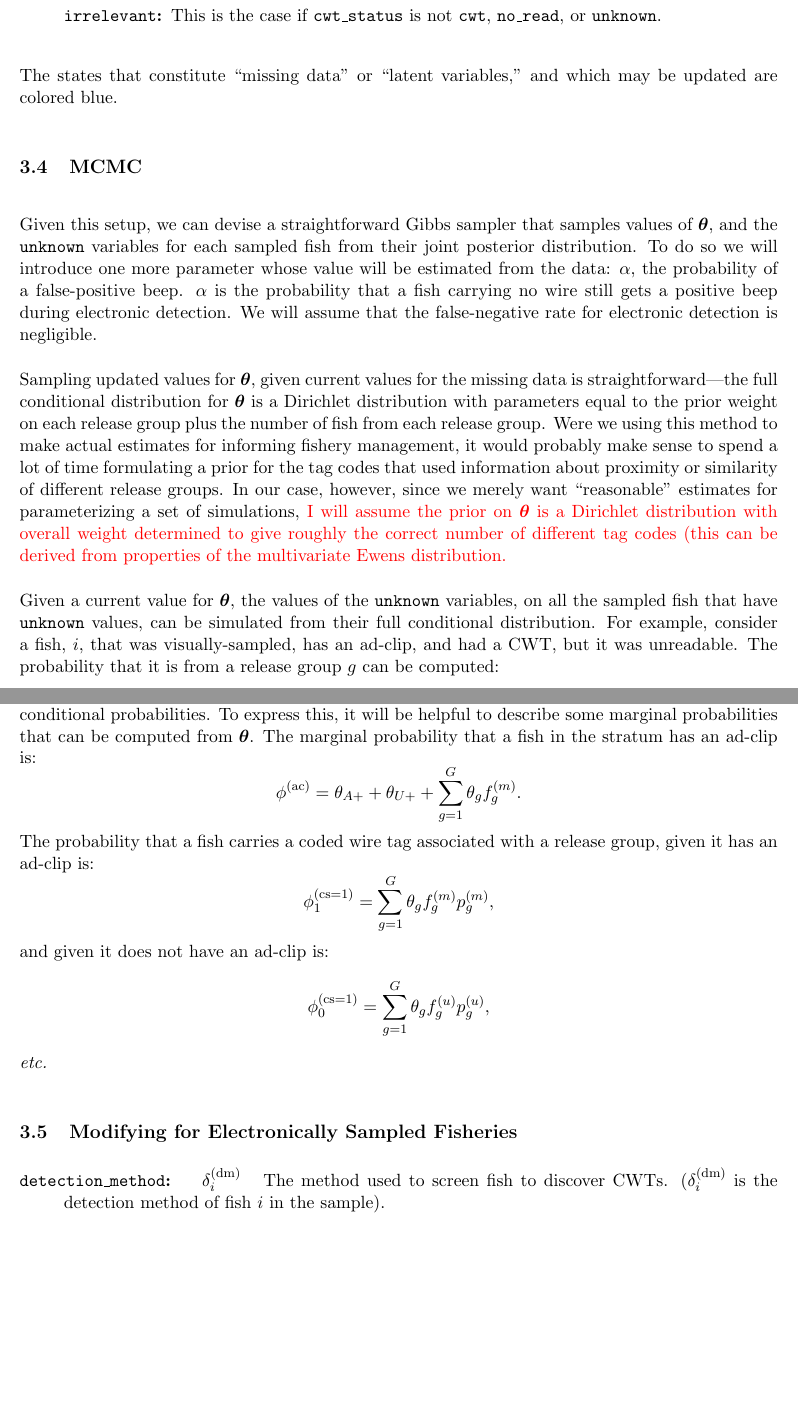
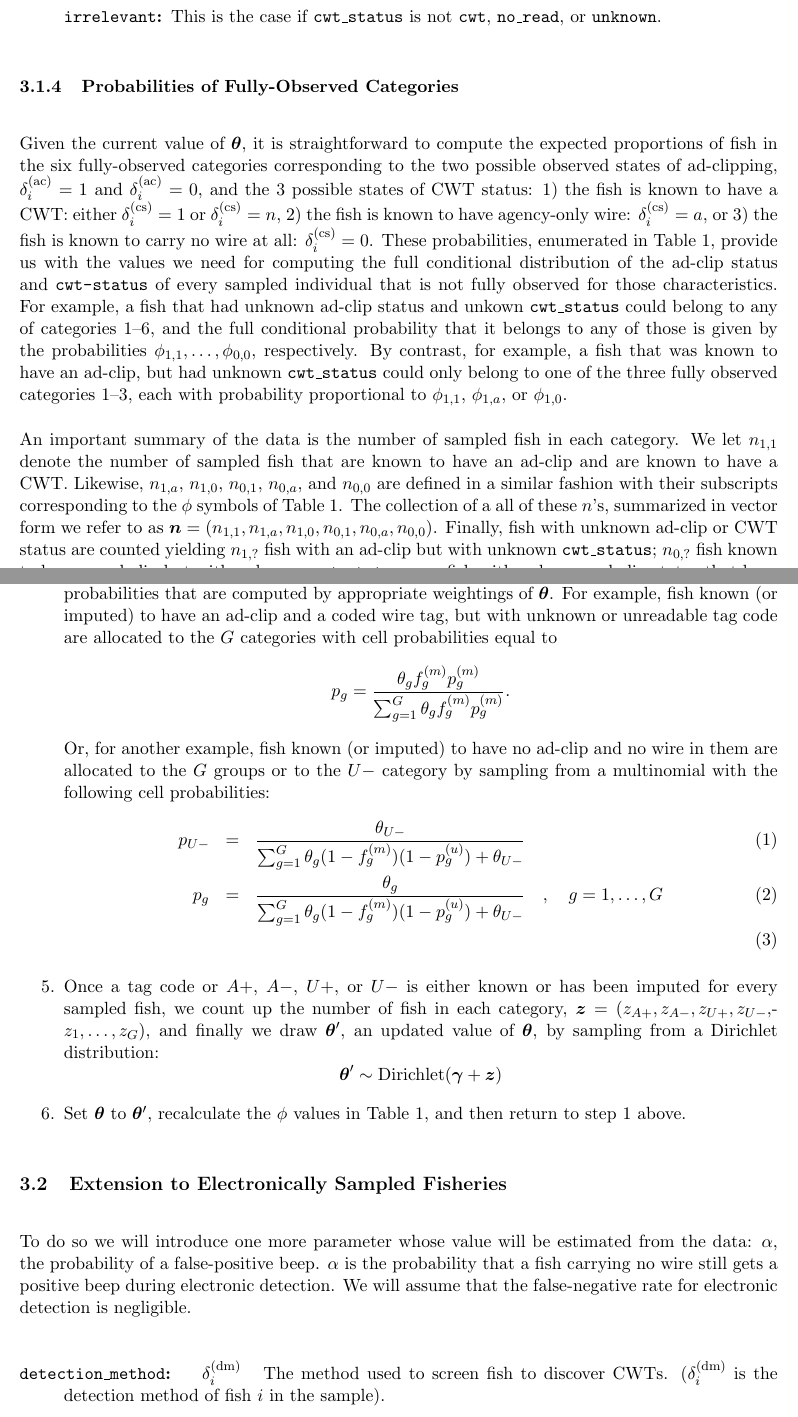
Before and after one commit to eriqande/pbt-feasibility, a LaTeX document (tex/sketches/cwt-ppn-estimation.tex): two parts of pages 7 and 8 of 14 before the commit and two parts of pages 7 and 9 of 15 after it, joined at a grey line, cut so that both start at the same text, the shorter picture padded with empty space. Compiled offline with pdfLaTeX.

Commit message:
Still plugging away with the tex doc.

```diff
--- a/tex/sketches/cwt-ppn-estimation.tex
+++ b/tex/sketches/cwt-ppn-estimation.tex
@@ -309,10 +318,14 @@ the indicator variables and their values that will be used in the upcoming mathe
 \end{description}
 
 
-The states that constitute ``missing data'' or ``latent variables,'' and which may be updated
-are colored blue.
 
-\subsection{MCMC}
 
-Given this setup, we can devise a straightforward Gibbs sampler that samples values of $\btheta$, and the
-{\tt unknown} variables for each sampled fish from their joint posterior distribution. To do so we will
+\subsubsection{Probabilities of Fully-Observed Categories}
+Given the current value of $\btheta$, it is straightforward to compute the expected proportions of fish
+in the six fully-observed categories corresponding to the two possible observed states of ad-clipping,
+$\delta_i^{(\mathrm{ac})} = 1$ and $\delta_i^{(\mathrm{ac})} = 0$, and the 3 possible states of CWT status:
+1) the fish is known to have a CWT: either $\delta_i^{(\mathrm{cs})} = 1$ or $\delta_i^{(\mathrm{cs})} = n$, 2) the fish
+is known to have agency-only wire: $\delta_i^{(\mathrm{cs})} = a$, or 3) the fish is known to carry no wire at all:
+$\delta_i^{(\mathrm{cs})} = 0$. These probabilities, enumerated in Table~\ref{tab:probs}, provide us with the values
+we need for computing the full conditional distribution of the ad-clip status and {\tt cwt-status} of every sampled individual
+that is not fully observed for those characteristics.
@@ -318,0 +354,12 @@ Given this setup, we can devise a straightforward Gibbs sampler that samples val
+\end{table}
+For example, a fish that had unknown ad-clip status and unkown {\tt cwt\_status} could belong to any of categories~1--6,
+and the full conditional probability that it belongs to any of those is given by the probabilities $\phi_{1,1},\ldots,\phi_{0,0}$, respectively.  By contrast, for example, a fish that was known to have
+an ad-clip, but had unknown {\tt cwt\_status} could
+only belong to one of the three fully observed categories~1--3, each with probability proportional to $\phi_{1,1}$,
+$\phi_{1,a}$, or $\phi_{1,0}$.
+
+An important summary of the data is the number of sampled fish in each category.  We let $n_{1,1}$ denote the number
+of sampled fish that are known to have an ad-clip and are known to have a CWT.  Likewise, $n_{1,a}$, $n_{1,0}$, $n_{0,1}$, $n_{0,a}$, and $n_{0,0}$ are defined in a similar fashion with their subscripts corresponding to the $\phi$
+symbols of Table~\ref{tab:probs}. The collection of a all of these $n$'s, summarized in vector form we refer to as $\bm{n} =
+(n_{1,1}, n_{1,a}, n_{1,0}, n_{0,1}, n_{0,a}, n_{0,0})$. Finally, fish with unknown ad-clip or CWT status are counted yielding $n_{1,?}$ fish with
+an ad-clip but with unknown {\tt cwt\_status}; $n_{0,?}$ fish known to have no ad-clip but with unknown {\tt cwt\_status}; $n_{?,1}$ fish with unknown ad-clip status that have coded wire tags; $n_{?,a}$ fish with unknown ad-clip status that are known to have agency-only wire; $n_{?,0}$ fish with unknown ad-clip status
@@ -319,19 +395,39 @@ Given this setup, we can devise a straightforward Gibbs sampler that samples val
+cell probabilities that are computed
+by appropriate weightings of $\btheta$. For example, fish known (or imputed) to have an ad-clip and a coded
+wire tag, but with unknown or unreadable tag code are allocated to the $G$ categories with cell probabilities equal to
+\[
+p_g =  \frac{\theta_g f_g^{(m)}  p_g^{(m)}}
+{\sum_{g=1}^G \theta_g f_g^{(m)}  p_g^{(m)}}.
+\]
+Or, for another example, fish known (or imputed) to have no ad-clip and no wire in them are allocated to the $G$ groups or to
+the $U-$ category by sampling from a multinomial with the following cell probabilities:
+\begin{eqnarray}
+p_{U-} & = &  \frac{\theta_{U-}}{\sum_{g=1}^G \theta_g  (1 - f_g^{(m)}) (1 - p_g^{(u)}) + \theta_{U-}} \\
+p_{g} & = &  \frac{\theta_{g}}{\sum_{g=1}^G \theta_g  (1 - f_g^{(m)}) (1 - p_g^{(u)}) + \theta_{U-}}~~~,~~~g = 1,\ldots, G \\
+\end{eqnarray}
+\item Once a tag code or $A+$, $A-$, $U+$, or $U-$ is either known or has been imputed for every sampled fish, we count up
+the number of fish in each category, $\bm{z} = (z_{A+},\- z_{A-},\- z_{U+},\- z_{U-},\- z_{1}, \ldots, z_G)$,
+and finally we draw $\btheta'$, an updated value of $\btheta$, by sampling from a Dirichlet distribution:
+\[
+\btheta' \sim \mathrm{Dirichlet}(\bm{\gamma} + \bm{z})
+\]
+\item Set $\btheta$ to $\btheta'$, recalculate the $\phi$ values in Table~\ref{tab:probs}, and then return to step~1 above.
+\end{enumerate}
+
+
+
+
+
+
+
+
+\subsection{Extension to Electronically Sampled Fisheries}
+
+
+To do so we will
 introduce one more parameter whose value will be estimated from the data:  $\alpha$, the probability
 of a false-positive beep.  $\alpha$ is the probability that a fish carrying no wire still gets a positive
 beep during electronic detection.  We will assume that the false-negative rate for electronic detection is
 negligible.
 
-Sampling updated values for $\btheta$, given current values for the missing data is straightforward---the
-full conditional distribution for $\btheta$ is a Dirichlet distribution
-with parameters equal to the prior weight on each
-release group plus the number of fish from each release group.  Were we using this method to make actual estimates
-for informing fishery management, it would probably make sense to spend a lot of time formulating a prior
-for the tag codes that used information about proximity or similarity of different release groups. In our
-case, however, since we merely want ``reasonable'' estimates for parameterizing a set of simulations, \textcolor{red}{I will assume
-the prior on $\btheta$ is a Dirichlet distribution with overall weight determined to give roughly the correct
-number of different tag codes (this can be derived from properties of the multivariate Ewens distribution.}
 
-Given a current value for $\btheta$, the values of the {\tt unknown} variables, on all the sampled fish that have
-{\tt unknown} values, can be simulated from their full conditional distribution.  For example,
-consider a fish, $i$, that was visually-sampled, has an ad-clip, and had a CWT, but it was unreadable.  The
-probability that it is from a release group $g$ can be computed:
@@ -346,19 +435,4 @@ Imputing values for the missing data on fish that are not known to carry a CWT i
-from decomposing the joint probability of their missing data into the product of two conditional probabilities.
-To express this, it will be helpful to describe some marginal probabilities that can be computed from $\btheta$.  The marginal probability that a fish in the stratum has an ad-clip is:
-\[
-\phi^{(\mathrm{ac})} = \theta_{A+} + \theta_{U+} + \sum_{g=1}^G \theta_g f^{(m)}_g.
-\]
-The probability that a fish carries a coded wire tag associated with a release group, given it has an ad-clip is:
-\[
-\phi^{(\mathrm{cs}=1)}_1 =  \sum_{g=1}^G \theta_g f^{(m)}_g p^{(m)}_g,
-\]
-and given it does not have an ad-clip is:
-\[
-\phi^{(\mathrm{cs}=1)}_0 =  \sum_{g=1}^G \theta_g f^{(u)}_g p^{(u)}_g,
-\]
-\etc
 
-\subsection{Modifying for Electronically Sampled Fisheries}
 \begin{description}
 	\item [{\tt detection\_method}:] ~~~$\delta_i^{(\mathrm{dm})}$~~~The method used to screen fish to discover CWTs. ($\delta_i^{(\mathrm{dm})}$ is the detection method of fish $i$ in the sample).
 	\begin{itemize}
```
Also changed, not shown: tex/sketches/cwt-ppn-estimation.tex (129 more changed lines).
